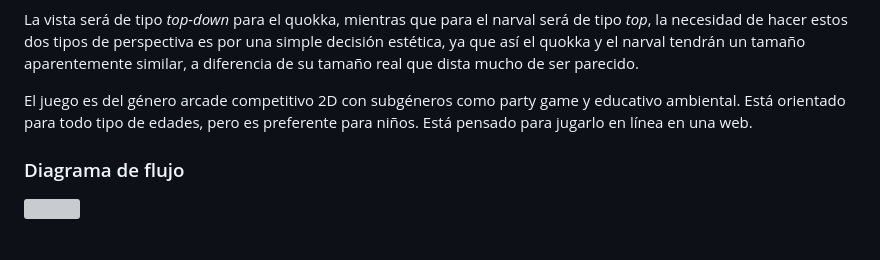
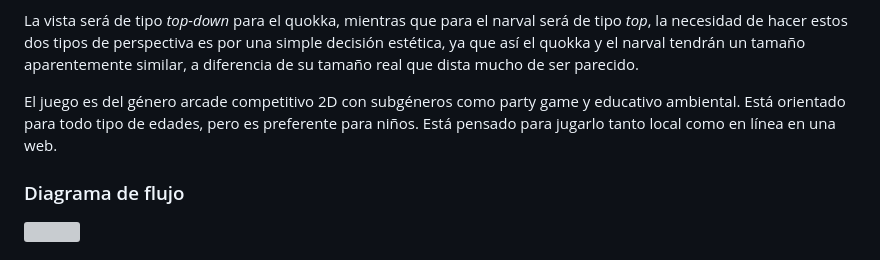
Before and after one commit to hugogh28/Biocleaner, a Markdown page: README.md, the part around one of its changes. GitHub-like rendering; grey boxes are pictures that could not be loaded.

Commit message:
Agregadas indicaciones del multijugador y del nuevo ítem en el GDD
Updated game description to clarify local play option.

```diff
--- a/README.md
+++ b/README.md
@@ -58,7 +58,7 @@ La pantalla estará dividida en dos zonas, la zona izquierda, terrestre, pertene
 
 La vista será de tipo *top-down* para el quokka, mientras que para el narval será de tipo *top*, la necesidad de hacer estos dos tipos de perspectiva es por una simple decisión estética, ya que así el quokka y el narval tendrán un tamaño aparentemente similar, a diferencia de su tamaño real que dista mucho de ser parecido.
 
-El juego es del género arcade competitivo 2D con subgéneros como party game y educativo ambiental. Está orientado para todo tipo de edades, pero es preferente para niños. Está pensado para jugarlo en línea en una web.
+El juego es del género arcade competitivo 2D con subgéneros como party game y educativo ambiental. Está orientado para todo tipo de edades, pero es preferente para niños. Está pensado para jugarlo tanto local como en línea en una web.
 
 
 ### Diagrama de flujo
```
Also changed, not shown: other parts of README.md (+6 -0 lines).
